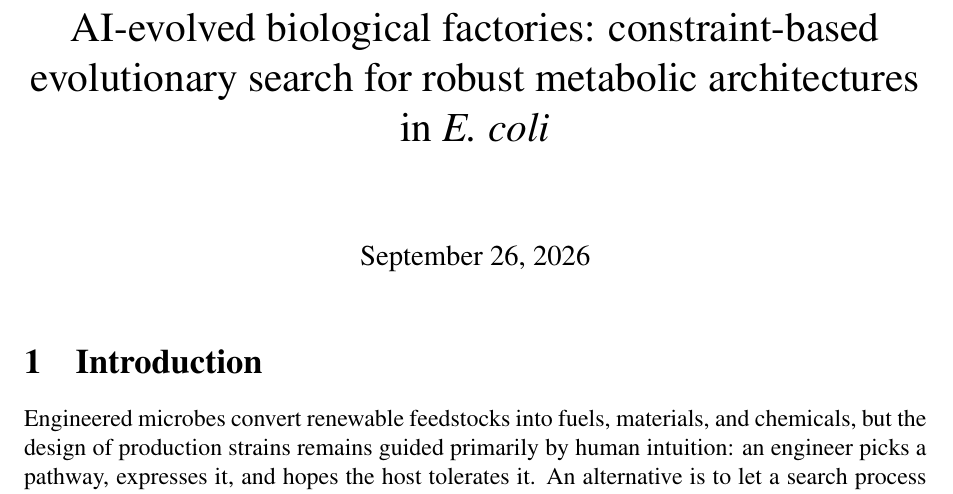
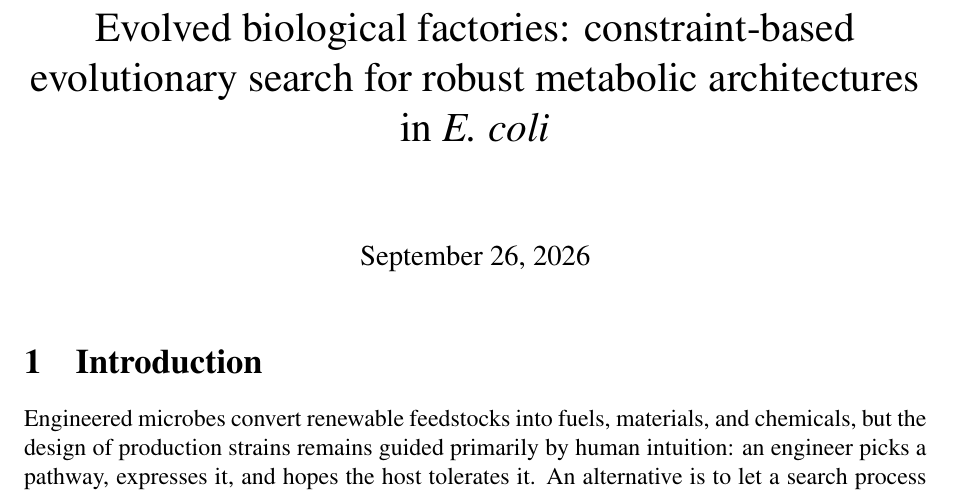
Before and after one commit to uditakankananonononono/weird-11-ai-evolved-biofactories, a LaTeX document (paper/main.tex): part of page 1 of 9, cut so that both start at the same text. Compiled offline with pdfLaTeX.

Commit message:
Rename title: drop 'AI-' per user delegation chain (her 1:17 PM 'You can decide all those' -> main's decision B). Paper states no learning component; title now matches.

```diff
--- a/paper/main.tex
+++ b/paper/main.tex
@@ -3,7 +3,7 @@
 \usepackage{mathptmx}
 \usepackage[margin=1in]{geometry}
 \usepackage{amsmath}
-\title{AI-evolved biological factories: constraint-based evolutionary search for robust metabolic architectures in \emph{E. coli}}
+\title{Evolved biological factories: constraint-based evolutionary search for robust metabolic architectures in \emph{E. coli}}
 \author{}
 \date{September 26, 2026}
 \begin{document}
```
